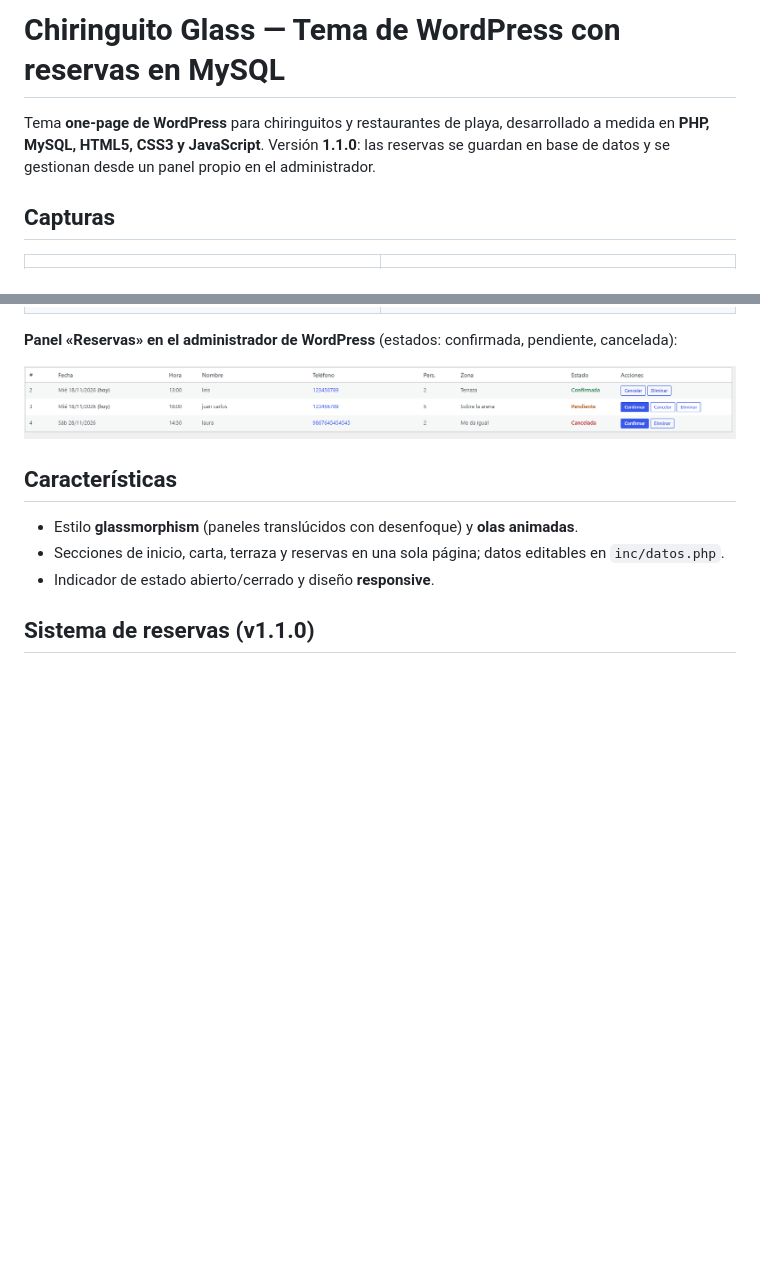
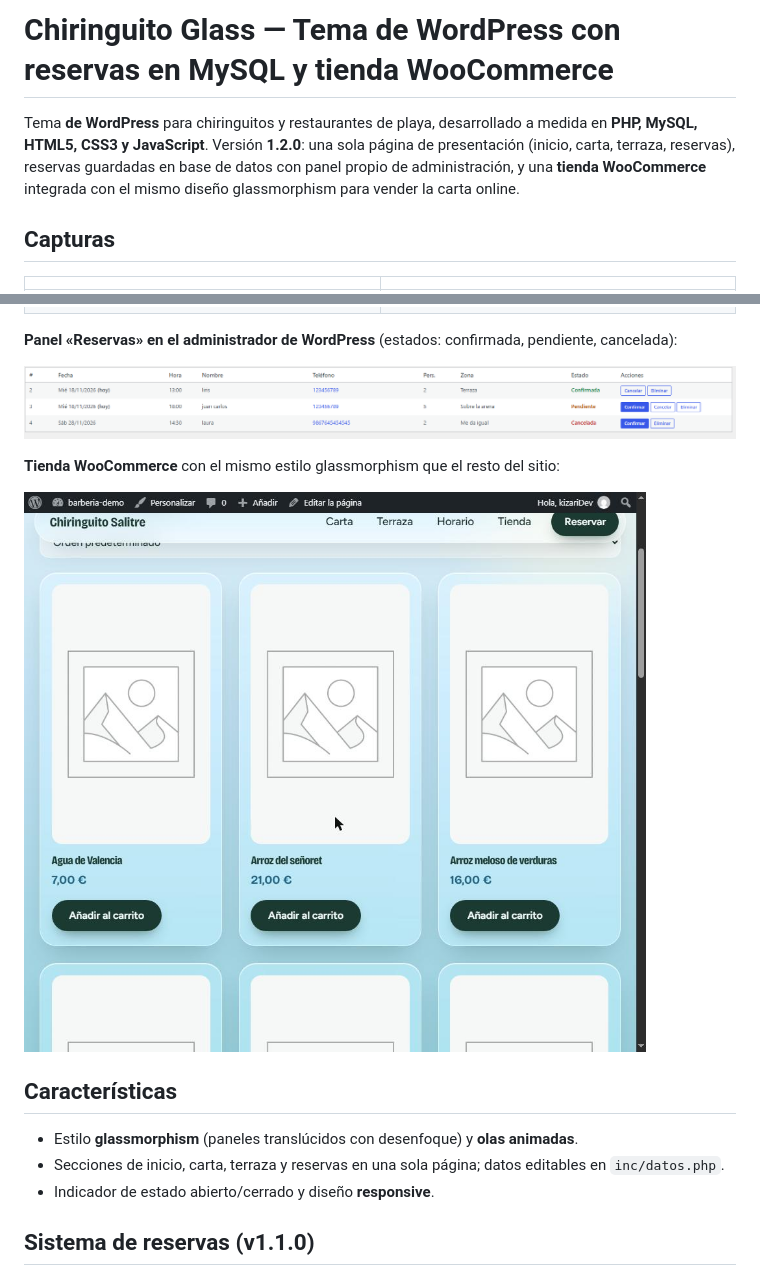
Before and after one commit to rafael131519/tema-wp-chiringuito-glass, a Markdown page: README.md, 2 parts joined by grey strips. Rendered like a GitHub page; pictures changed too: capturas/06-tienda-woocommerce.png (added); blank space fills up the shorter version.

```diff
--- a/README.md
+++ b/README.md
@@ -1,6 +1,6 @@
-# Chiringuito Glass — Tema de WordPress con reservas en MySQL
+# Chiringuito Glass — Tema de WordPress con reservas en MySQL y tienda WooCommerce
 
-Tema **one-page de WordPress** para chiringuitos y restaurantes de playa, desarrollado a medida en **PHP, MySQL, HTML5, CSS3 y JavaScript**. Versión **1.1.0**: las reservas se guardan en base de datos y se gestionan desde un panel propio en el administrador.
+Tema **de WordPress** para chiringuitos y restaurantes de playa, desarrollado a medida en **PHP, MySQL, HTML5, CSS3 y JavaScript**. Versión **1.2.0**: una sola página de presentación (inicio, carta, terraza, reservas), reservas guardadas en base de datos con panel propio de administración, y una **tienda WooCommerce** integrada con el mismo diseño glassmorphism para vender la carta online.
 
 ## Capturas
 
@@ -12,6 +12,10 @@ Tema **one-page de WordPress** para chiringuitos y restaurantes de playa, desarr
 **Panel «Reservas» en el administrador de WordPress** (estados: confirmada, pendiente, cancelada):
 
 ![](capturas/05-admin-reservas.png)
+
+**Tienda WooCommerce** con el mismo estilo glassmorphism que el resto del sitio:
+
+![](capturas/06-tienda-woocommerce.png)
 
 ## Características
 - Estilo **glassmorphism** (paneles translúcidos con desenfoque) y **olas animadas**.
```
Also changed, not shown: other parts of README.md (+16 -6 lines), 8 other files.
